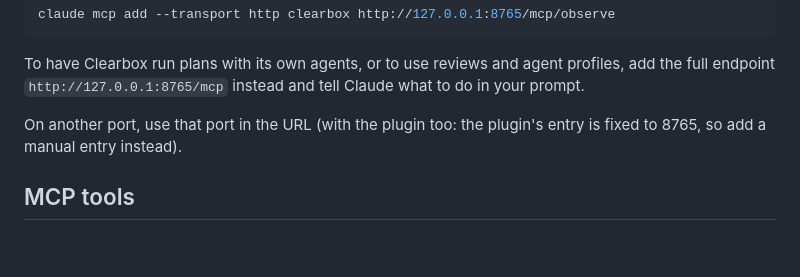
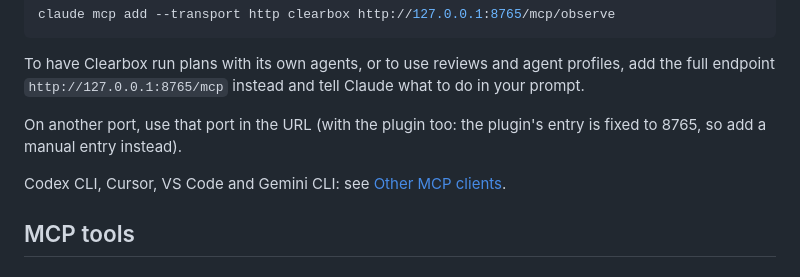
Before and after one commit to KaiHabermann/Clearbox, a Markdown page: docs/reference.md, the part around the change. Drawn GitHub-style; blank space fills up the shorter version.

```diff
--- a/docs/reference.md
+++ b/docs/reference.md
@@ -651,6 +651,8 @@ endpoint `http://127.0.0.1:8765/mcp` instead and tell Claude what to do in your
 On another port, use that port in the URL (with the plugin too: the plugin's entry is fixed to
 8765, so add a manual entry instead).
 
+Codex CLI, Cursor, VS Code and Gemini CLI: see [Other MCP clients](clients.md).
+
 ## MCP tools
 
 ### Two endpoints: `/mcp` and `/mcp/observe`
```
Also changed, not shown: README.md (+2 -0 lines), docs/clients.md (added, +127 -0 lines).
